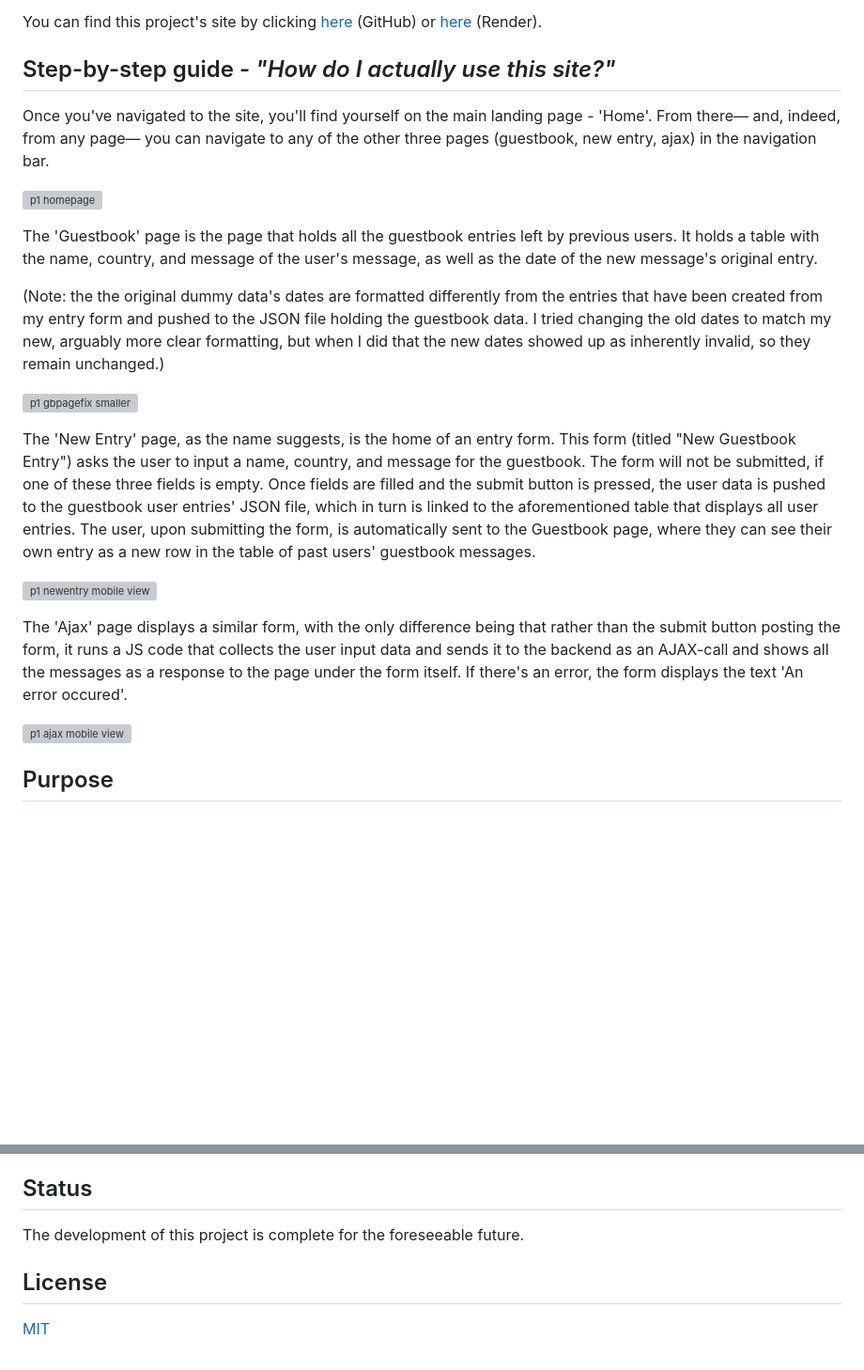
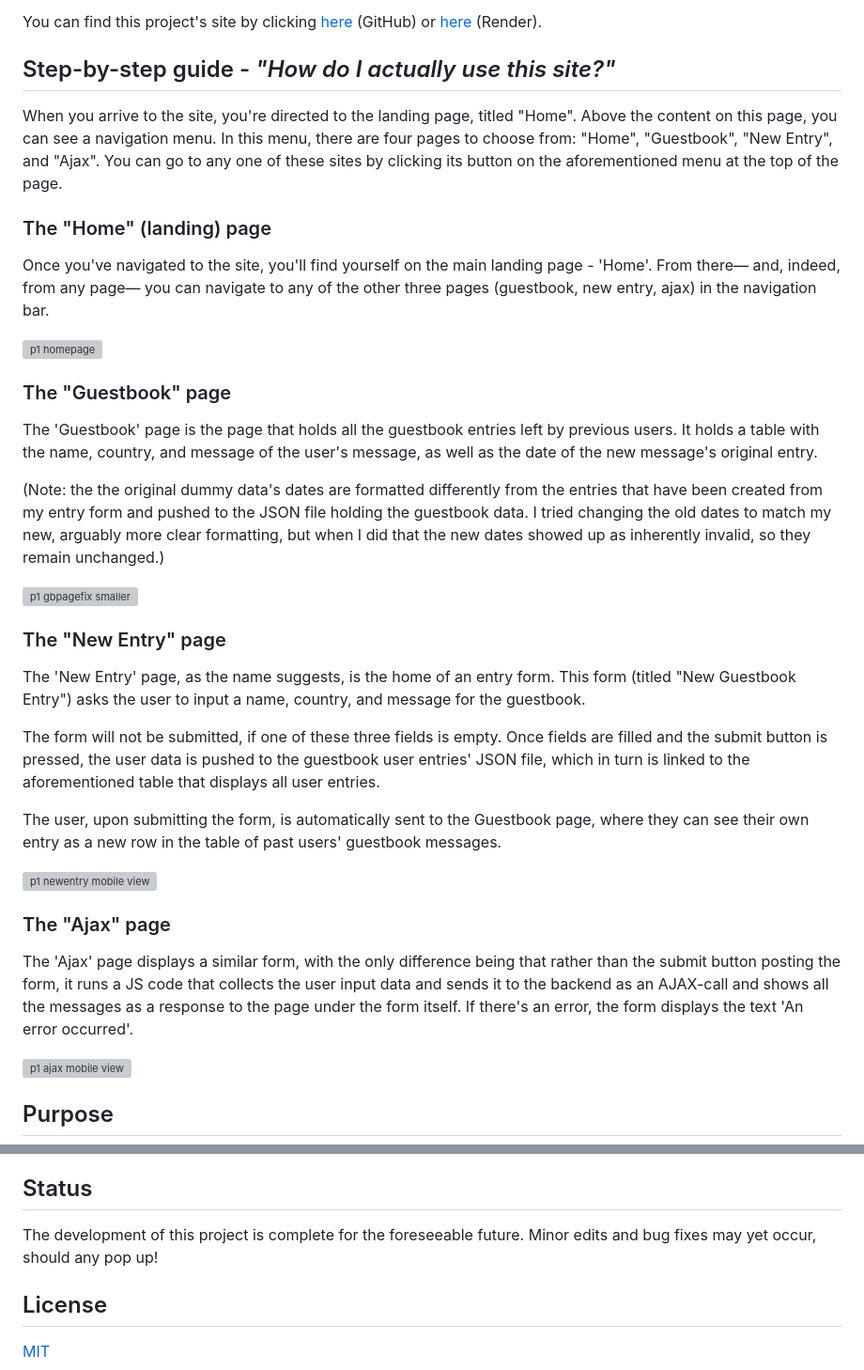
Before and after one commit to luminietos/GB, a Markdown page: README.md, 2 parts joined by grey strips. Shown at 94% size. Rendered like a GitHub page; blank space fills up the shorter version; grey boxes are pictures that could not be loaded.

Commit message:
added subheadings for clarity to readme

```diff
--- a/README.md
+++ b/README.md
@@ -10,9 +10,15 @@ You can find this project's site by clicking [here](https://luminietos.github.io
 
 ## Step-by-step guide - *"How do I actually use this site?"*
 
+When you arrive to the site, you're directed to the landing page, titled "Home". Above the content on this page, you can see a navigation menu. In this menu, there are four pages to choose from: "Home", "Guestbook", "New Entry", and "Ajax". You can go to any one of these sites by clicking its button on the aforementioned menu at the top of the page.
+
+### The "Home" (landing) page
+
 Once you've navigated to the site, you'll find yourself on the main landing page - 'Home'. From there— and, indeed, from any page— you can navigate to any of the other three pages (guestbook, new entry, ajax) in the navigation bar.
 
 ![p1 homepage](https://user-images.githubusercontent.com/77718358/232026098-5cb29b00-a5dc-46b7-ab7d-2a323b3d99b8.jpg)
+
+### The "Guestbook" page
 
 The 'Guestbook' page is the page that holds all the guestbook entries left by previous users. It holds a table with the name, country, and message of the user's message, as well as the date of the new message's original entry.
 
@@ -20,11 +26,19 @@ The 'Guestbook' page is the page that holds all the guestbook entries left by pr
 
 ![p1 gbpagefix smaller](https://user-images.githubusercontent.com/77718358/233082184-e9ee6d7f-8e72-49b3-8aa2-0d76b70f1272.jpg)
 
-The 'New Entry' page, as the name suggests, is the home of an entry form. This form (titled "New Guestbook Entry") asks the user to input a name, country, and message for the guestbook. The form will not be submitted, if one of these three fields is empty. Once fields are filled and the submit button is pressed, the user data is pushed to the guestbook user entries' JSON file, which in turn is linked to the aforementioned table that displays all user entries. The user, upon submitting the form, is automatically sent to the Guestbook page, where they can see their own entry as a new row in the table of past users' guestbook messages.
+### The "New Entry" page
+
+The 'New Entry' page, as the name suggests, is the home of an entry form. This form (titled "New Guestbook Entry") asks the user to input a name, country, and message for the guestbook.
+
+The form will not be submitted, if one of these three fields is empty. Once fields are filled and the submit button is pressed, the user data is pushed to the guestbook user entries' JSON file, which in turn is linked to the aforementioned table that displays all user entries.
+
+The user, upon submitting the form, is automatically sent to the Guestbook page, where they can see their own entry as a new row in the table of past users' guestbook messages.
 
 ![p1 newentry mobile view](https://user-images.githubusercontent.com/77718358/232028286-c3028076-3076-40a2-826b-0ad431a9878e.jpg)
 
-The 'Ajax' page displays a similar form, with the only difference being that rather than the submit button posting the form, it runs a JS code that collects the user input data and sends it to the backend as an AJAX-call and shows all the messages as a response to the page under the form itself. If there's an error, the form displays the text 'An error occured'.
+### The "Ajax" page
+
+The 'Ajax' page displays a similar form, with the only difference being that rather than the submit button posting the form, it runs a JS code that collects the user input data and sends it to the backend as an AJAX-call and shows all the messages as a response to the page under the form itself. If there's an error, the form displays the text 'An error occurred'.
 
 ![p1 ajax mobile view](https://user-images.githubusercontent.com/77718358/232028423-8b5223ae-e0f4-45ce-8dfb-9a621fedbe22.jpg)
 
@@ -37,7 +51,7 @@ P2: [REST API (no UI)](https://github.com/luminietos/REST-API) \
 P3: [the REST API's UI/front-end](https://github.com/luminietos/REST-API)
 
 ## Status
-The development of this project is complete for the foreseeable future.
+The development of this project is complete for the foreseeable future. Minor edits and bug fixes may yet occur, should any pop up!
 
 ## License
 [MIT](https://choosealicense.com/licenses/mit/)
```
